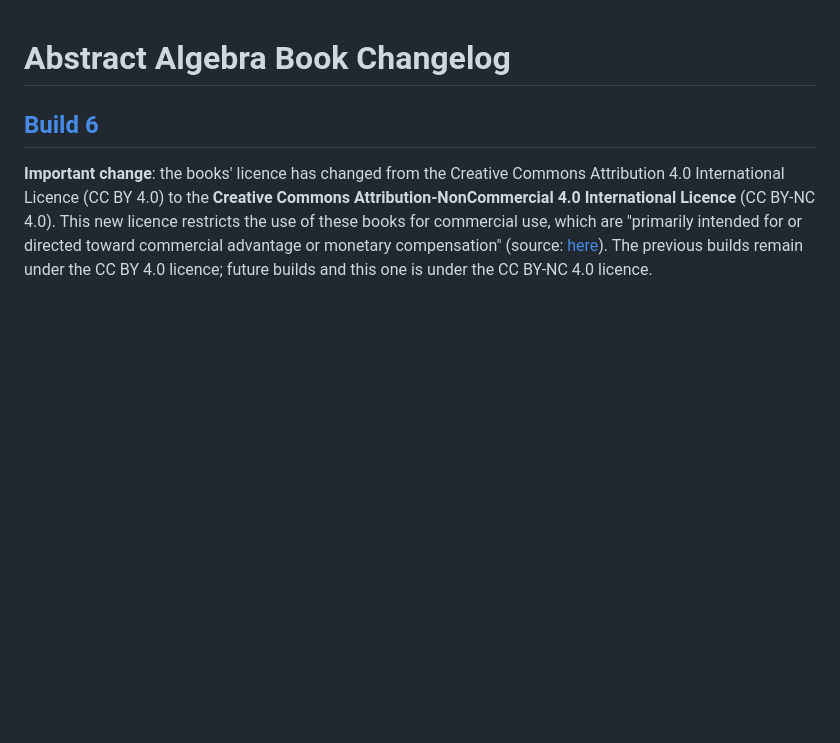
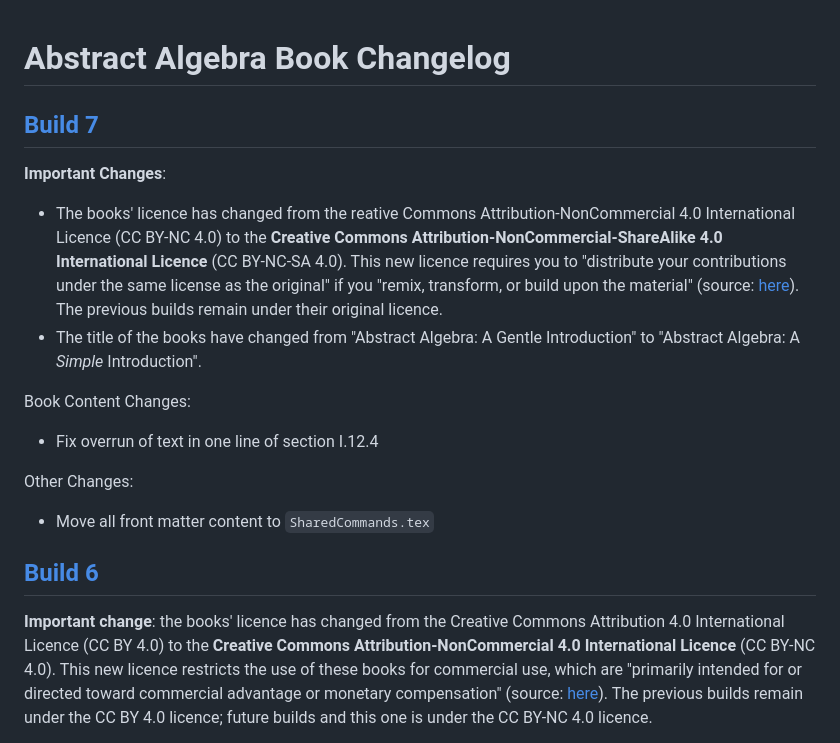
Before and after one commit to PhotonicGluon/Abstract-Algebra-Book, a Markdown page: CHANGELOG.md, the part around the change. Drawn GitHub-style; blank space fills up the shorter version.

Commit message:
Add build 7 changelog

```diff
--- a/CHANGELOG.md
+++ b/CHANGELOG.md
@@ -1,4 +1,16 @@
 # Abstract Algebra Book Changelog
+
+## [Build 7](https://github.com/PhotonicGluon/Abstract-Algebra-Book/compare/build-06...build-07)
+
+**Important Changes**:
+- The books' licence has changed from the reative Commons Attribution-NonCommercial 4.0 International Licence (CC BY-NC 4.0) to the **Creative Commons Attribution-NonCommercial-ShareAlike 4.0 International Licence** (CC BY-NC-SA 4.0). This new licence requires you to "distribute your contributions under the same license as the original" if you "remix, transform, or build upon the material" (source: [here](https://creativecommons.org/licenses/by-nc-sa/4.0/#:~:text=If%20you%20remix%2C%20transform%2C%20or%20build%20upon%20the%20material%2C%20you%20must%20distribute%20your%20contributions%20under%20the%20same%20license%20as%20the%20original.)). The previous builds remain under their original licence.
+- The title of the books have changed from "Abstract Algebra: A Gentle Introduction" to "Abstract Algebra: A *Simple* Introduction".
+
+Book Content Changes:
+- Fix overrun of text in one line of section I.12.4
+
+Other Changes:
+- Move all front matter content to `SharedCommands.tex`
 
 ## [Build 6](https://github.com/PhotonicGluon/Abstract-Algebra-Book/compare/build-05...build-06)
 
```
